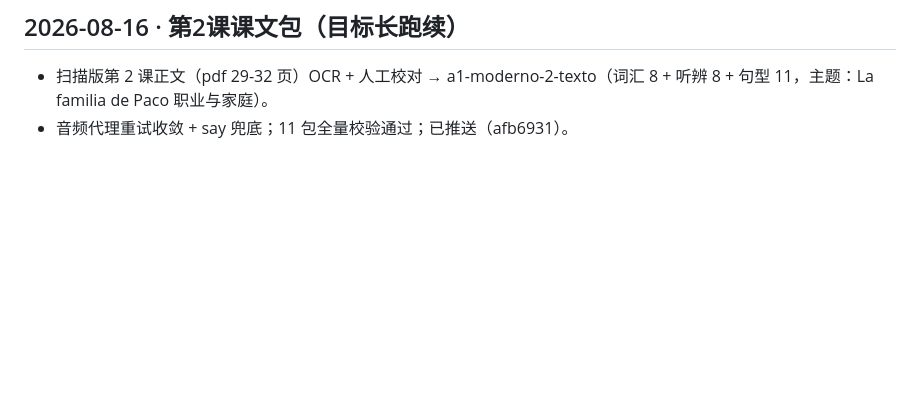
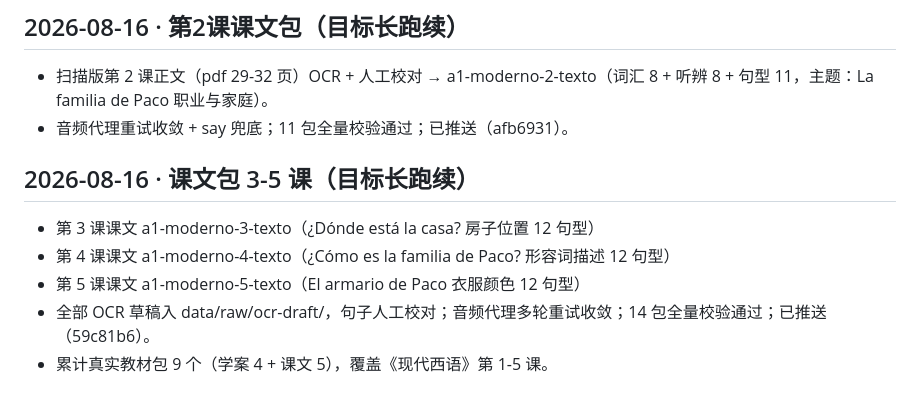
Before and after one commit to wsj414855138-code/espanol, a Markdown page: docs/progress.md, the part around the change. Drawn GitHub-style; blank space fills up the shorter version.

Commit message:
docs: 进度日志——课文包 3-5 课

```diff
--- a/docs/progress.md
+++ b/docs/progress.md
@@ -190,3 +190,11 @@
 
 - 扫描版第 2 课正文（pdf 29-32 页）OCR + 人工校对 → a1-moderno-2-texto（词汇 8 + 听辨 8 + 句型 11，主题：La familia de Paco 职业与家庭）。
 - 音频代理重试收敛 + say 兜底；11 包全量校验通过；已推送（afb6931）。
+
+## 2026-08-16 · 课文包 3-5 课（目标长跑续）
+
+- 第 3 课课文 a1-moderno-3-texto（¿Dónde está la casa? 房子位置 12 句型）
+- 第 4 课课文 a1-moderno-4-texto（¿Cómo es la familia de Paco? 形容词描述 12 句型）
+- 第 5 课课文 a1-moderno-5-texto（El armario de Paco 衣服颜色 12 句型）
+- 全部 OCR 草稿入 data/raw/ocr-draft/，句子人工校对；音频代理多轮重试收敛；14 包全量校验通过；已推送（59c81b6）。
+- 累计真实教材包 9 个（学案 4 + 课文 5），覆盖《现代西语》第 1-5 课。
```
